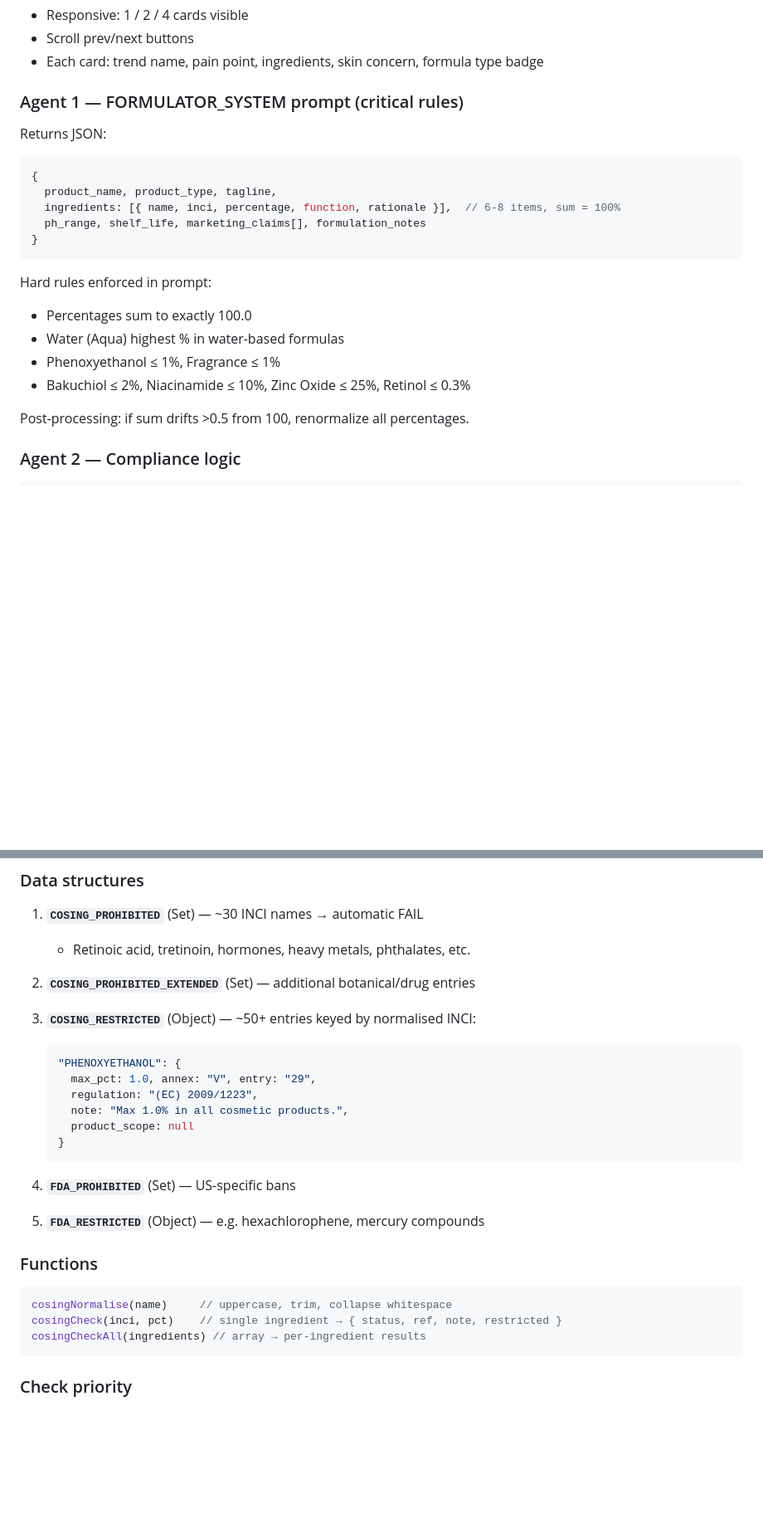
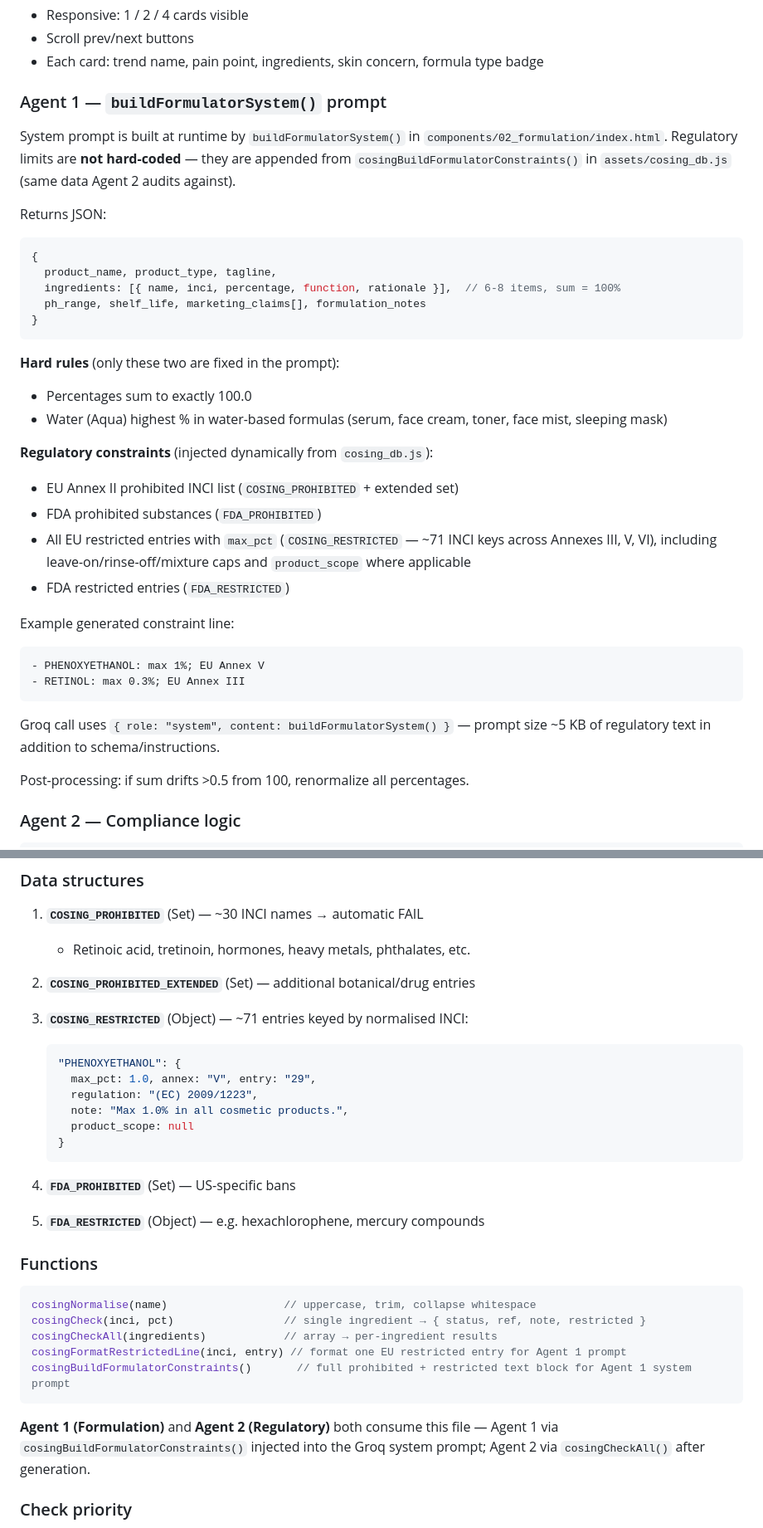
Before and after one commit to DevByGot/TrendFormulate, a Markdown page: blueprint.md, 2 parts joined by grey strips. Shown at 83% size. Drawn GitHub-style; blank space fills up the shorter version.

Commit message:
fezhbehb

````diff
--- a/blueprint.md
+++ b/blueprint.md
@@ -606,7 +609,9 @@ Generates INCI formula      Deterministic audit
 - Scroll prev/next buttons
 - Each card: trend name, pain point, ingredients, skin concern, formula type badge
 
-### Agent 1 — FORMULATOR_SYSTEM prompt (critical rules)
+### Agent 1 — `buildFormulatorSystem()` prompt
+
+System prompt is built at runtime by `buildFormulatorSystem()` in `components/02_formulation/index.html`. Regulatory limits are **not hard-coded** — they are appended from `cosingBuildFormulatorConstraints()` in `assets/cosing_db.js` (same data Agent 2 audits against).
 
 Returns JSON:
 ```javascript
@@ -617,11 +622,23 @@ Returns JSON:
 }
 ```
 
-Hard rules enforced in prompt:
+**Hard rules** (only these two are fixed in the prompt):
 - Percentages sum to exactly 100.0
-- Water (Aqua) highest % in water-based formulas
-- Phenoxyethanol ≤ 1%, Fragrance ≤ 1%
-- Bakuchiol ≤ 2%, Niacinamide ≤ 10%, Zinc Oxide ≤ 25%, Retinol ≤ 0.3%
+- Water (Aqua) highest % in water-based formulas (serum, face cream, toner, face mist, sleeping mask)
+
+**Regulatory constraints** (injected dynamically from `cosing_db.js`):
+- EU Annex II prohibited INCI list (`COSING_PROHIBITED` + extended set)
+- FDA prohibited substances (`FDA_PROHIBITED`)
+- All EU restricted entries with `max_pct` (`COSING_RESTRICTED` — ~71 INCI keys across Annexes III, V, VI), including leave-on/rinse-off/mixture caps and `product_scope` where applicable
+- FDA restricted entries (`FDA_RESTRICTED`)
+
+Example generated constraint line:
+```
+- PHENOXYETHANOL: max 1%; EU Annex V
+- RETINOL: max 0.3%; EU Annex III
+```
+
+Groq call uses `{ role: "system", content: buildFormulatorSystem() }` — prompt size ~5 KB of regulatory text in addition to schema/instructions.
 
 Post-processing: if sum drifts >0.5 from 100, renormalize all percentages.
 
@@ -1177,7 +1194,7 @@ Used by `chat-bubble.js` for sales context. **Not** used by Component 02 (uses `
 
 2. **`COSING_PROHIBITED_EXTENDED`** (Set) — additional botanical/drug entries
 
-3. **`COSING_RESTRICTED`** (Object) — ~50+ entries keyed by normalised INCI:
+3. **`COSING_RESTRICTED`** (Object) — ~71 entries keyed by normalised INCI:
    ```javascript
    "PHENOXYETHANOL": {
      max_pct: 1.0, annex: "V", entry: "29",
@@ -1194,10 +1211,14 @@ Used by `chat-bubble.js` for sales context. **Not** used by Component 02 (uses `
 ### Functions
 
 ```javascript
-cosingNormalise(name)     // uppercase, trim, collapse whitespace
-cosingCheck(inci, pct)    // single ingredient → { status, ref, note, restricted }
-cosingCheckAll(ingredients) // array → per-ingredient results
+cosingNormalise(name)                  // uppercase, trim, collapse whitespace
+cosingCheck(inci, pct)                 // single ingredient → { status, ref, note, restricted }
+cosingCheckAll(ingredients)            // array → per-ingredient results
+cosingFormatRestrictedLine(inci, entry) // format one EU restricted entry for Agent 1 prompt
+cosingBuildFormulatorConstraints()       // full prohibited + restricted text block for Agent 1 system prompt
 ```
+
+**Agent 1 (Formulation)** and **Agent 2 (Regulatory)** both consume this file — Agent 1 via `cosingBuildFormulatorConstraints()` injected into the Groq system prompt; Agent 2 via `cosingCheckAll()` after generation.
 
 ### Check priority
 
````
Also changed, not shown: other parts of blueprint.md (+4 -1 lines).
